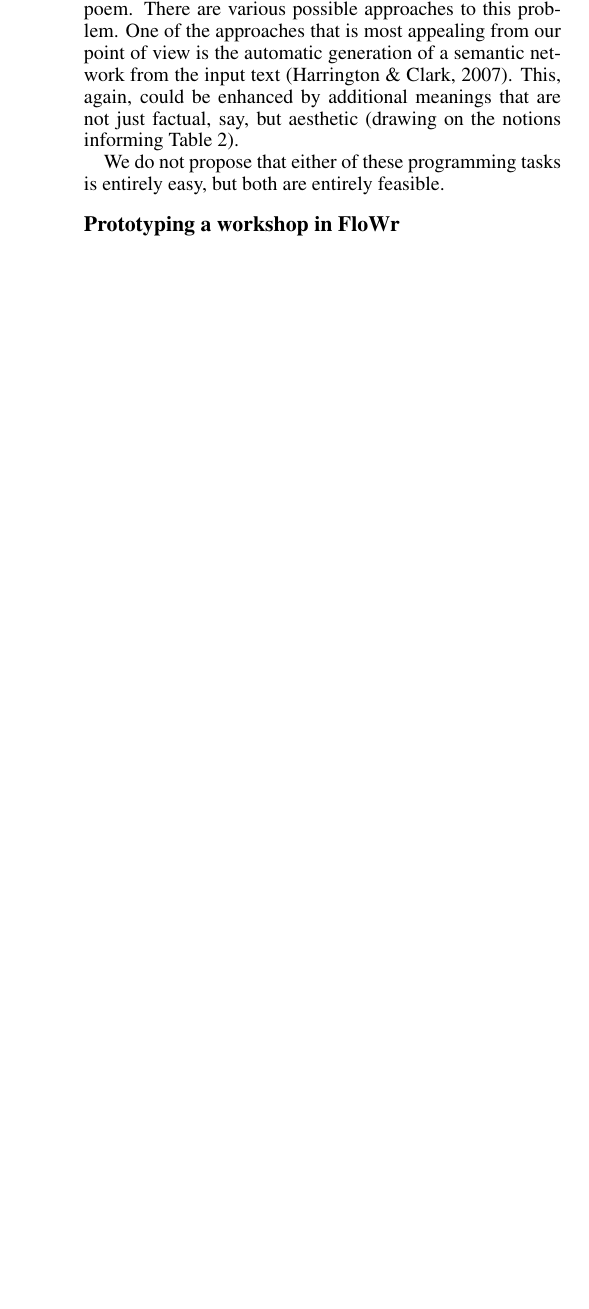
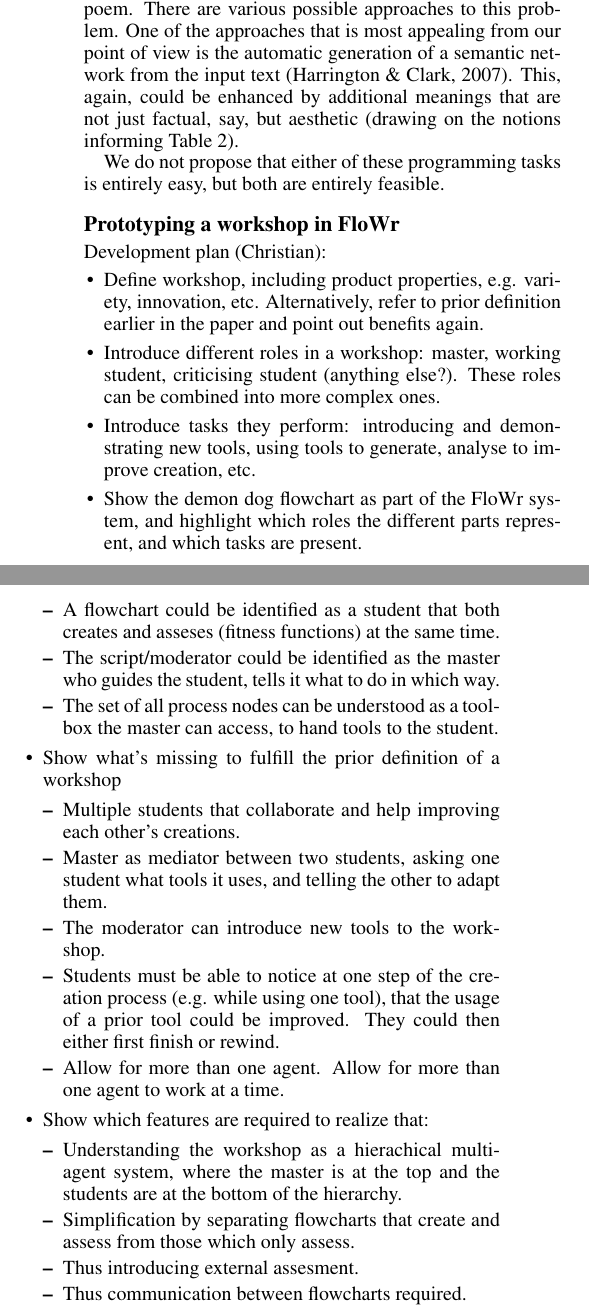
Before and after one commit to holtzermann17/ICCC2015, a LaTeX paper (poetryICCC.tex, which reads design.tex): part of one column of page 5 of 9 before the commit and two parts of the columns of page 5 of 10 after it, the two joined at a grey line, cut so that both start at the same text, the shorter picture padded with empty space. Compiled offline with pdfLaTeX.

Commit message:
Added structured bullet-points to prototyping-section

```diff
--- a/design.tex
+++ b/design.tex
@@ -224,3 +224,29 @@ easy, but both are entirely feasible.
 \end{figure}
 
 \subsection{Prototyping a workshop in FloWr}
+Development plan (Christian):
+\begin{itemize}
+	\item Define workshop, including product properties, e.g. variety, innovation, etc. Alternatively, refer to prior definition earlier in the paper and point out benefits again.
+	\item Introduce different roles in a workshop: master, working student, criticising student (anything else?). These roles can be combined into more complex ones.
+	\item Introduce tasks they perform: introducing and demonstrating new tools, using tools to generate, analyse to improve creation, etc.
+	\item Show the demon dog flowchart as part of the FloWr system, and highlight which roles the different parts represent, and which tasks are present.
+	\begin{itemize}
+		\item A flowchart could be identified as a student that both creates and asseses (fitness functions) at the same time.
+		\item The script/moderator could be identified as the master who guides the student, tells it what to do in which way.
+		\item The set of all process nodes can be understood as a toolbox the master can access, to hand tools to the student.
+	\end{itemize}
+	\item Show what's missing to fulfill the prior definition of a workshop
+	\begin{itemize}
+		\item Multiple students that collaborate and help improving each other's creations.
+		\item Master as mediator between two students, asking one student what tools it uses, and telling the other to adapt them.
+		\item The moderator can introduce new tools to the workshop.
+		\item Students must be able to notice at one step of the creation process (e.g. while using one tool), that the usage of a prior tool could be improved. They could then either first finish or rewind.
+		\item Allow for more than one agent. Allow for more than one agent to work at a time.
+	\end{itemize}
+\item Show which features are required to realize that:
+	\begin{itemize}
+	\item Understanding the workshop as a hierachical multi-agent system, where the master is at the top and the students are at the bottom of the hierarchy.
+	\item Simplification by separating flowcharts that create and assess from those which only assess.
+	\item Thus introducing external assesment.
+	\item Thus communication between flowcharts required.
+	\item Enable an agent (more general, e.g. a student) to explain what tools it is using, in which order, and which parts of the output they affect.
@@ -227,3 +264,7 @@ easy, but both are entirely feasible.
+\end{itemize}
+\end{itemize}
+
+
 \begin{mdframed}
 \textbf{What's the development plan look like?  Should we show the
   flowchart for the ``demon dog'' poem as a very early prototype and
```
Also changed, not shown: poetryICCC.bbl (added), poetryICCC.pdf, design.tex (11 more changed lines), 6 other files.
